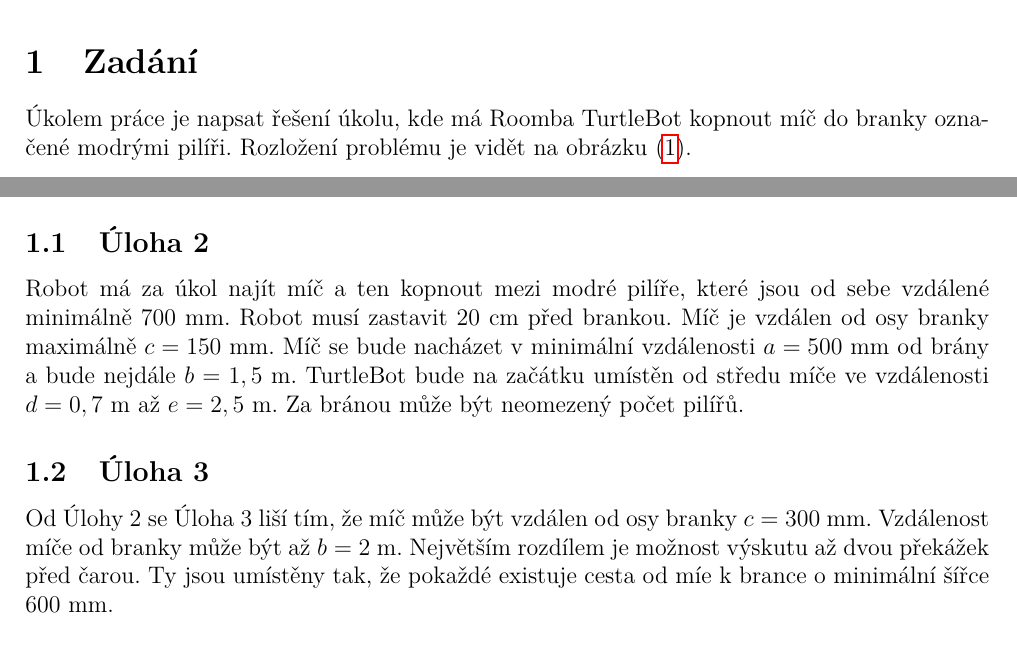
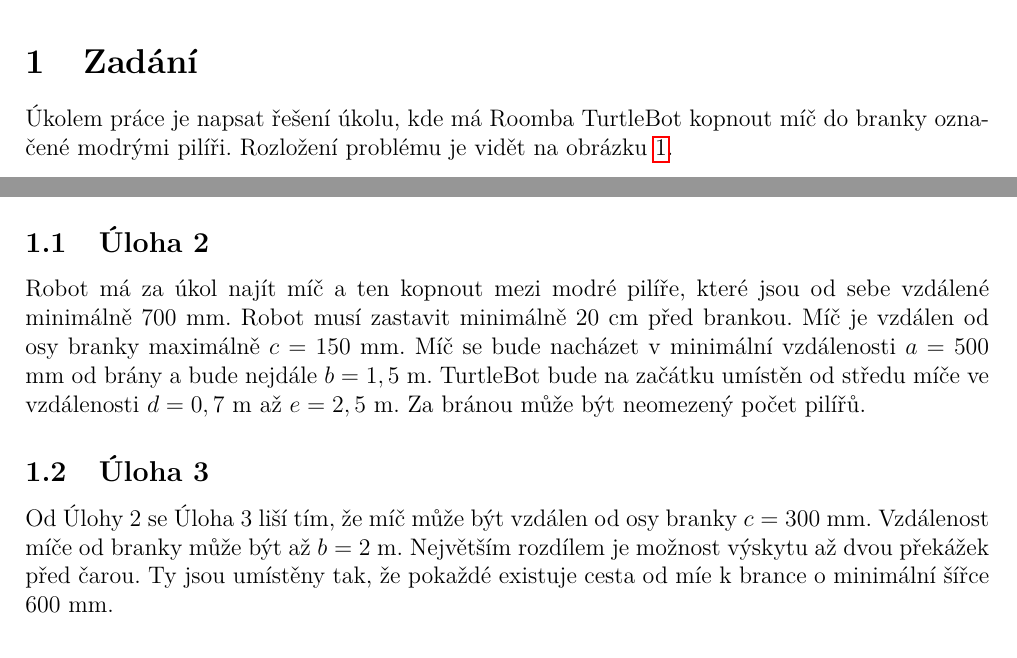
Before and after one commit to erikdolezal/LAR-vysavace, a LaTeX document (documentation/ver1.tex): two parts of pages 1 and 2 of 20, joined at a grey line, cut so that both start at the same text. Compiled offline with pdfLaTeX.

Commit message:
tex corr

```diff
--- a/documentation/ver1.tex
+++ b/documentation/ver1.tex
@@ -50,7 +50,7 @@
 
 \section{Zadání}
 Úkolem práce je napsat řešení úkolu, kde má Roomba TurtleBot kopnout míč do branky označené modrými pilíři.
-Rozložení problému je vidět na obrázku \eqref{fig:map}.
+Rozložení problému je vidět na obrázku \ref{fig:map}.
 \begin{figure}[H]
 \centering
 \includegraphics[width=0.4\textwidth]{pictures/map.png}
@@ -59,13 +59,13 @@ Rozložení problému je vidět na obrázku \eqref{fig:map}.
 \end{figure}
 
 \subsection{Úloha 2}
-Robot má za úkol najít míč a ten kopnout mezi modré pilíře, které jsou od sebe vzdálené minimálně $700$ mm. Robot musí zastavit $20$ cm před brankou. Míč je vzdálen od osy branky maximálně $c = 150$ mm.
+Robot má za úkol najít míč a ten kopnout mezi modré pilíře, které jsou od sebe vzdálené minimálně $700$ mm. Robot musí zastavit minimálně $20$ cm před brankou. Míč je vzdálen od osy branky maximálně $c = 150$ mm.
 Míč se bude nacházet v minimální vzdálenosti $a = 500$ mm od brány a bude nejdále $b = 1,5$ m. TurtleBot bude na začátku umístěn od středu míče ve vzdálenosti $d = 0,7$ m až $e = 2,5$ m.
 Za bránou může být neomezený počet pilířů.
 
 \subsection{Úloha 3}
 Od Úlohy 2 se Úloha 3 liší tím, že míč může být vzdálen od osy branky $c = 300$ mm. Vzdálenost míče od branky může být až $b = 2$ m.
-Největším rozdílem je možnost výskutu až dvou překážek před čarou. Ty jsou umístěny tak, že pokaždé existuje cesta od míe k brance o minimální šířce $600$ mm.
+Největším rozdílem je možnost výskytu až dvou překážek před čarou. Ty jsou umístěny tak, že pokaždé existuje cesta od míe k brance o minimální šířce $600$ mm.
 
 \section{Řešení}
 Naše řešení jsme rozdělili na tři hlavní části. První část je zpracování obrazu, druhá část je SLAM a třetí část je plánování a pohyb robota. Tyto části běží v hlavní smyčce programu.
```
Also changed, not shown: documentation/ver1.pdf, documentation/ver1.tex (6 more changed lines), 5 other files.
